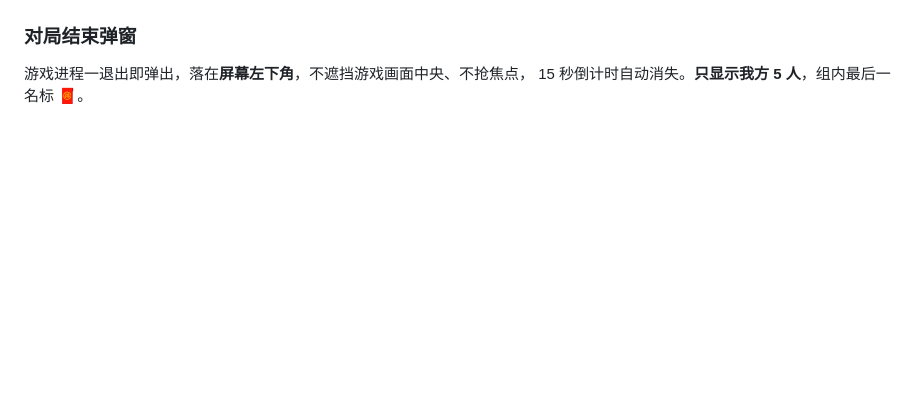
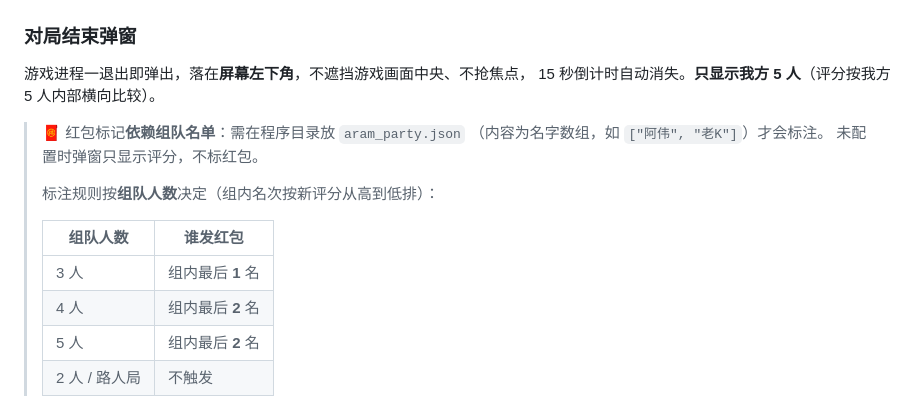
Before and after one commit to 525548403/hongbao-aram, a Markdown page: README.md, the part around the change. Drawn GitHub-style; blank space fills up the shorter version.

Commit message:
README: 修正弹窗红包标注描述(原文误写为固定'最后一名')
原文'组内最后一名标 🧧'与实现不符。实际规则按组队人数决定
(aram_redpacket.RED_PACKET_RULES = {3:1, 4:2, 5:2}):
  3 人 -> 最后 1 名; 4/5 人 -> 最后 2 名; 2 人/路人局 -> 不触发。

同时补充前提: 红包标注依赖 aram_party.json 组队名单, 未配置时
弹窗只显示评分、不标红包(party_size=0)。

```diff
--- a/README.md
+++ b/README.md
@@ -39,7 +39,20 @@
 ### 对局结束弹窗
 
 游戏进程一退出即弹出，落在**屏幕左下角**，不遮挡游戏画面中央、不抢焦点，
-15 秒倒计时自动消失。**只显示我方 5 人**，组内最后一名标 🧧。
+15 秒倒计时自动消失。**只显示我方 5 人**（评分按我方 5 人内部横向比较）。
+
+> 🧧 红包标记**依赖组队名单**：需在程序目录放 `aram_party.json`
+> （内容为名字数组，如 `["阿伟", "老K"]`）才会标注。
+> 未配置时弹窗只显示评分，不标红包。
+>
+> 标注规则按**组队人数**决定（组内名次按新评分从高到低排）：
+>
+> | 组队人数 | 谁发红包 |
+> |---|---|
+> | 3 人 | 组内最后 **1** 名 |
+> | 4 人 | 组内最后 **2** 名 |
+> | 5 人 | 组内最后 **2** 名 |
+> | 2 人 / 路人局 | 不触发 |
 
 ![对局结束弹窗](docs/images/popup.png)
 
```
